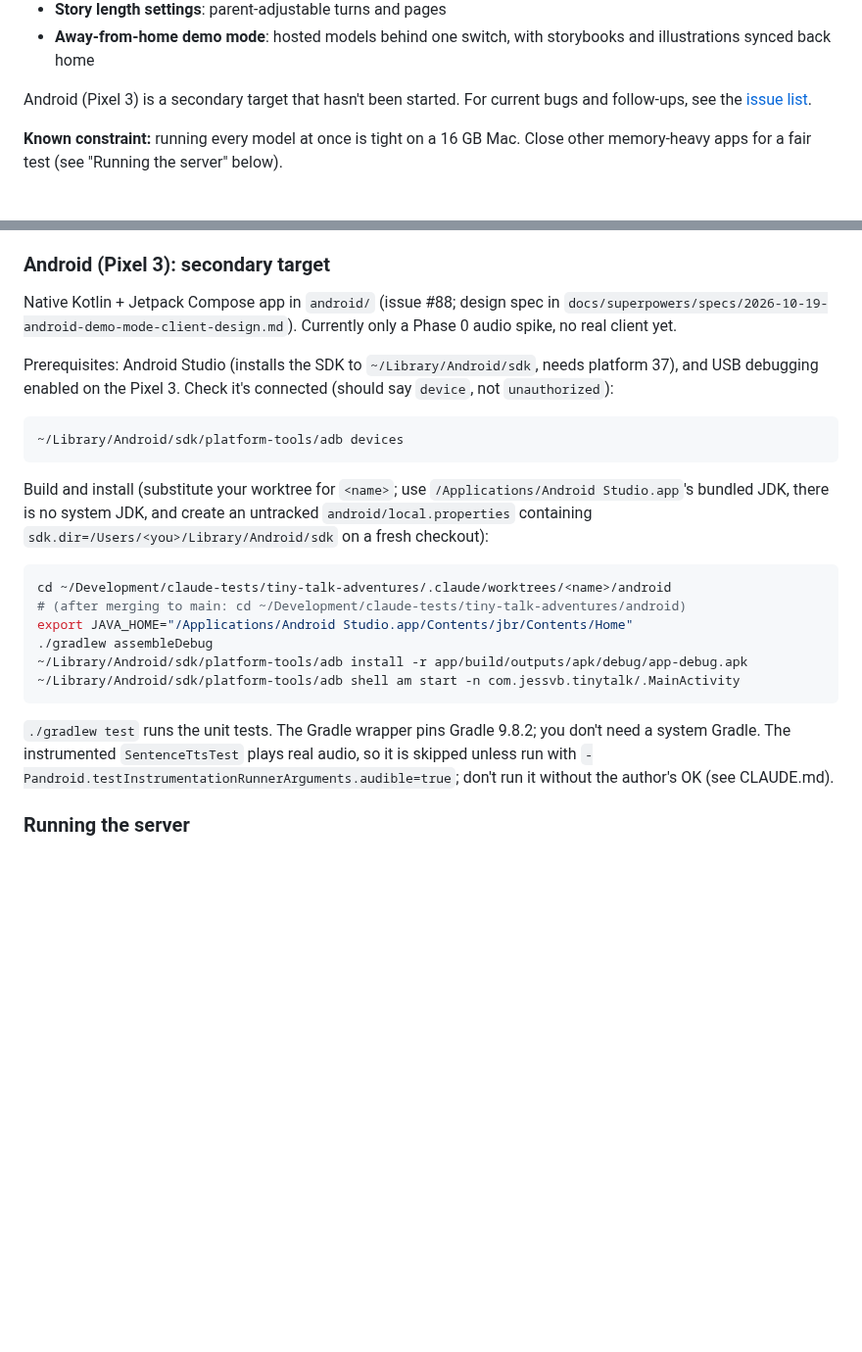
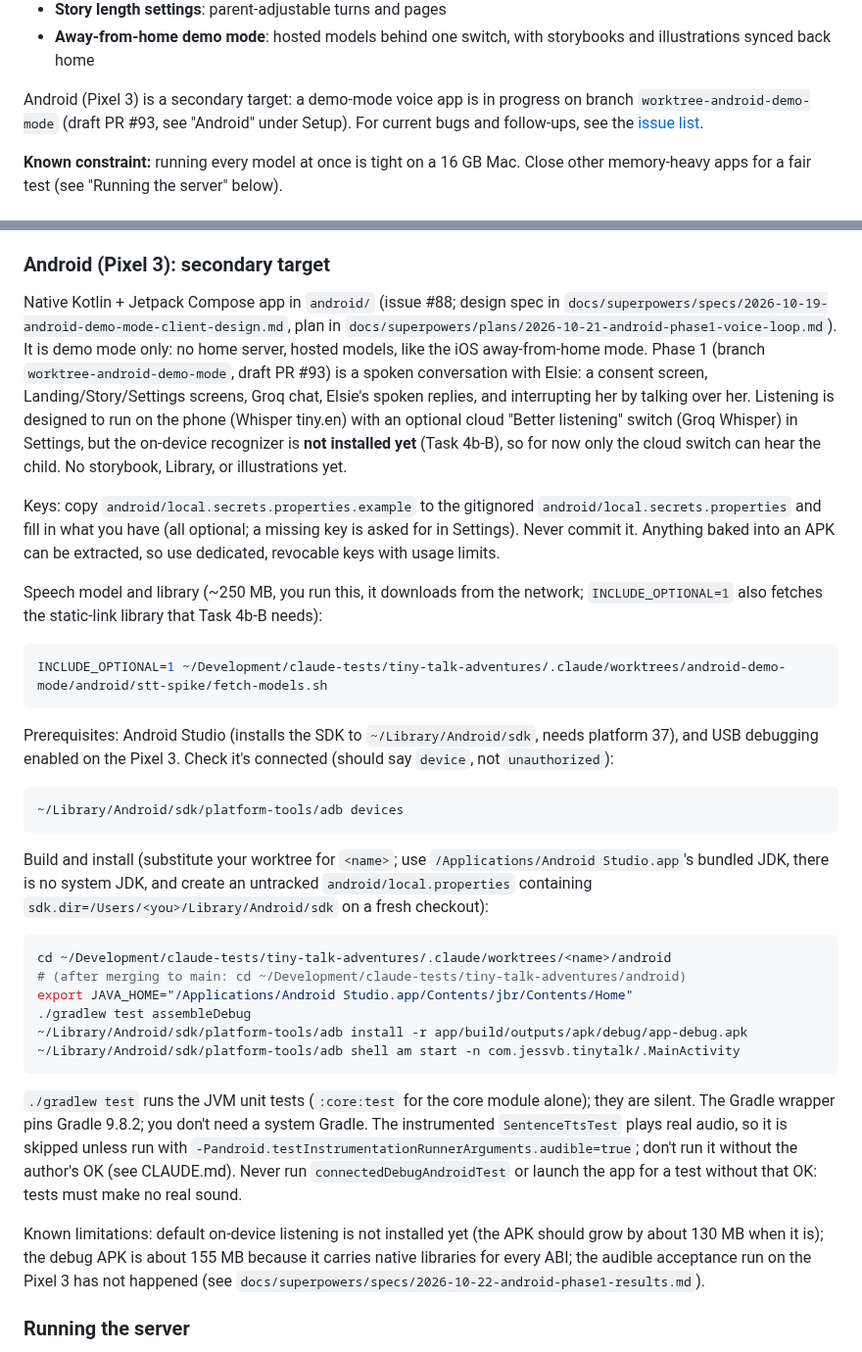
Before and after one commit to jessvb/tiny-talk-adventures, a Markdown page: README.md, 2 parts joined by grey strips. Shown at 98% size. Rendered like a GitHub page; blank space fills up the shorter version.

Commit message:
docs(android): README Android section for Phase 1 (#88)
Co-Authored-By: Claude Sonnet 5.5 <noreply@anthropic.com>
Claude-Session: https://claude.ai/code/session_0176nXEdtx8so45smbrkGE6x

````diff
--- a/README.md
+++ b/README.md
@@ -106,8 +106,9 @@ confirmed on a real phone:
 - **Away-from-home demo mode**: hosted models behind one switch, with
   storybooks and illustrations synced back home
 
-Android (Pixel 3) is a secondary target that hasn't been started. For current
-bugs and follow-ups, see the
+Android (Pixel 3) is a secondary target: a demo-mode voice app is in progress
+on branch `worktree-android-demo-mode` (draft PR #93, see "Android" under
+Setup). For current bugs and follow-ups, see the
 [issue list](https://github.com/jessvb/tiny-talk-adventures/issues).
 
 **Known constraint:** running every model at once is tight on a 16 GB Mac.
@@ -219,8 +220,29 @@ passthrough.)
 ### Android (Pixel 3): secondary target
 
 Native Kotlin + Jetpack Compose app in `android/` (issue #88; design spec in
-`docs/superpowers/specs/2026-10-19-android-demo-mode-client-design.md`).
-Currently only a Phase 0 audio spike, no real client yet.
+`docs/superpowers/specs/2026-10-19-android-demo-mode-client-design.md`, plan in
+`docs/superpowers/plans/2026-10-21-android-phase1-voice-loop.md`). It is
+demo mode only: no home server, hosted models, like the iOS away-from-home
+mode. Phase 1 (branch `worktree-android-demo-mode`, draft PR #93) is a spoken
+conversation with Elsie: a consent screen, Landing/Story/Settings screens,
+Groq chat, Elsie's spoken replies, and interrupting her by talking over her.
+Listening is designed to run on the phone (Whisper tiny.en) with an optional
+cloud "Better listening" switch (Groq Whisper) in Settings, but the on-device
+recognizer is **not installed yet** (Task 4b-B), so for now only the cloud
+switch can hear the child. No storybook, Library, or illustrations yet.
+
+Keys: copy `android/local.secrets.properties.example` to the gitignored
+`android/local.secrets.properties` and fill in what you have (all optional;
+a missing key is asked for in Settings). Never commit it. Anything baked into
+an APK can be extracted, so use dedicated, revocable keys with usage limits.
+
+Speech model and library (~250 MB, you run this, it downloads from the
+network; `INCLUDE_OPTIONAL=1` also fetches the static-link library that
+Task 4b-B needs):
+
+```bash
+INCLUDE_OPTIONAL=1 ~/Development/claude-tests/tiny-talk-adventures/.claude/worktrees/android-demo-mode/android/stt-spike/fetch-models.sh
+```
 
 Prerequisites: Android Studio (installs the SDK to `~/Library/Android/sdk`,
 needs platform 37), and USB debugging enabled on the Pixel 3. Check it's
@@ -239,16 +261,24 @@ create an untracked `android/local.properties` containing
 cd ~/Development/claude-tests/tiny-talk-adventures/.claude/worktrees/<name>/android
 # (after merging to main: cd ~/Development/claude-tests/tiny-talk-adventures/android)
 export JAVA_HOME="/Applications/Android Studio.app/Contents/jbr/Contents/Home"
-./gradlew assembleDebug
+./gradlew test assembleDebug
 ~/Library/Android/sdk/platform-tools/adb install -r app/build/outputs/apk/debug/app-debug.apk
 ~/Library/Android/sdk/platform-tools/adb shell am start -n com.jessvb.tinytalk/.MainActivity
 ```
 
-`./gradlew test` runs the unit tests. The Gradle wrapper pins Gradle 9.8.2;
+`./gradlew test` runs the JVM unit tests (`:core:test` for the core module
+alone); they are silent. The Gradle wrapper pins Gradle 9.8.2;
 you don't need a system Gradle. The instrumented `SentenceTtsTest` plays real
 audio, so it is skipped unless run with
 `-Pandroid.testInstrumentationRunnerArguments.audible=true`; don't run it
-without the author's OK (see CLAUDE.md).
+without the author's OK (see CLAUDE.md). Never run `connectedDebugAndroidTest`
+or launch the app for a test without that OK: tests must make no real sound.
+
+Known limitations: default on-device listening is not installed yet (the APK
+should grow by about 130 MB when it is); the debug APK is about 155 MB
+because it carries native libraries for every ABI; the audible acceptance run
+on the Pixel 3 has not happened (see
+`docs/superpowers/specs/2026-10-22-android-phase1-results.md`).
 
 ### Running the server
 
````
